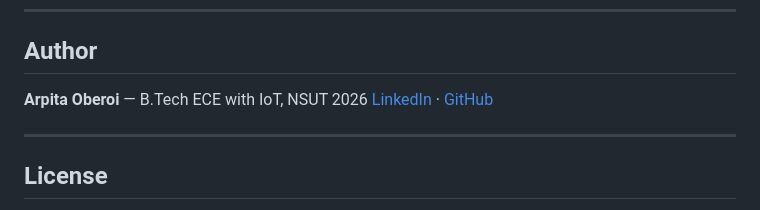
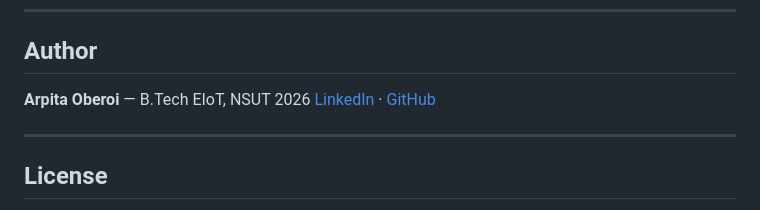
Before and after one commit to arpita270622/job-agent, a Markdown page: README.md, the part around one of its changes. Rendered like a GitHub page.

```diff
--- a/README.md
+++ b/README.md
@@ -147,7 +147,7 @@ Real ATS systems like Workday and Greenhouse scan resumes for keyword overlap
 
 ## Author
 
-**Arpita Oberoi** — B.Tech ECE with IoT, NSUT 2026
+**Arpita Oberoi** — B.Tech EIoT, NSUT 2026
 [LinkedIn](https://www.linkedin.com/in/arpita-oberoi-961414349) · [GitHub](https://github.com/arpita270622)
 
 ---
```
Also changed, not shown: other parts of README.md (+3 -0 lines).
